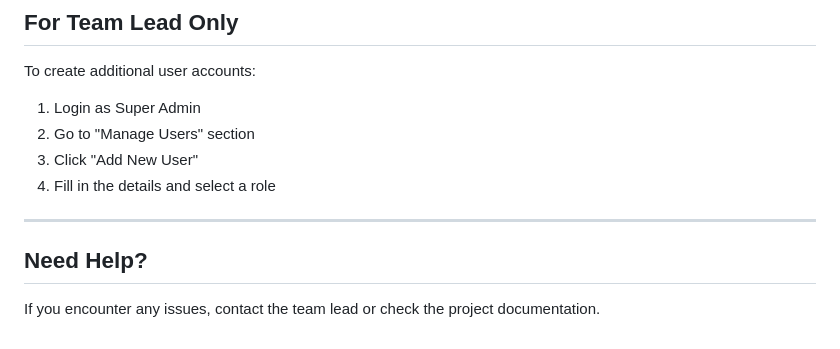
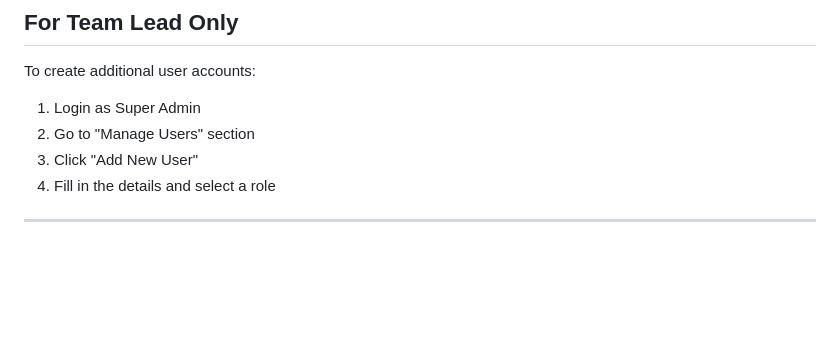
Before and after one commit to louieramilo0101/CiviCORE-main, a Markdown page: SETUP.md, the part around the change. Drawn GitHub-style; blank space fills up the shorter version.

Commit message:
tuts para ma-run niyo

```diff
--- a/SETUP.md
+++ b/SETUP.md
@@ -187,7 +187,3 @@ To create additional user accounts:
 4. Fill in the details and select a role
 
 ---
-
-## Need Help?
-
-If you encounter any issues, contact the team lead or check the project documentation.
```
